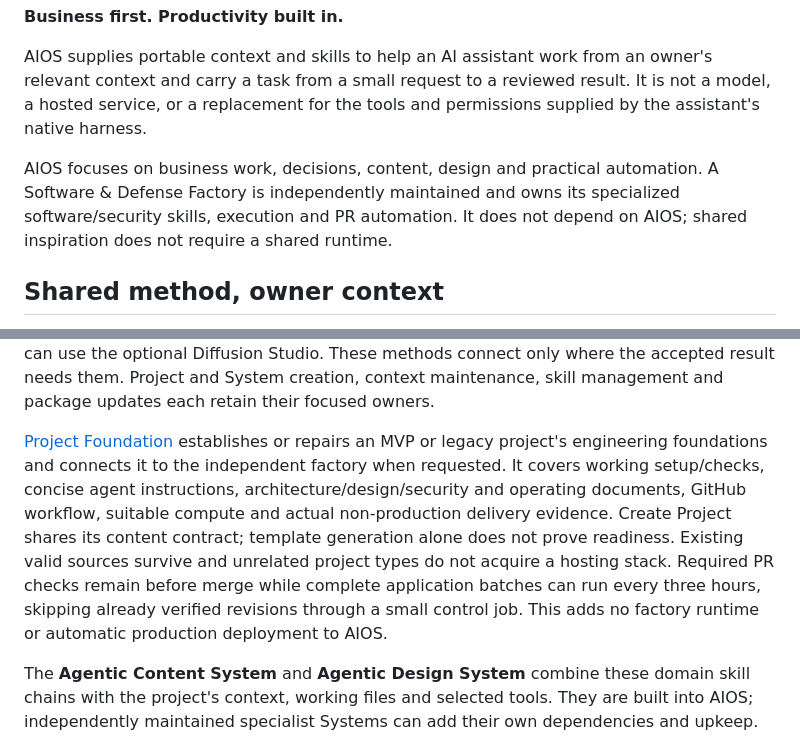
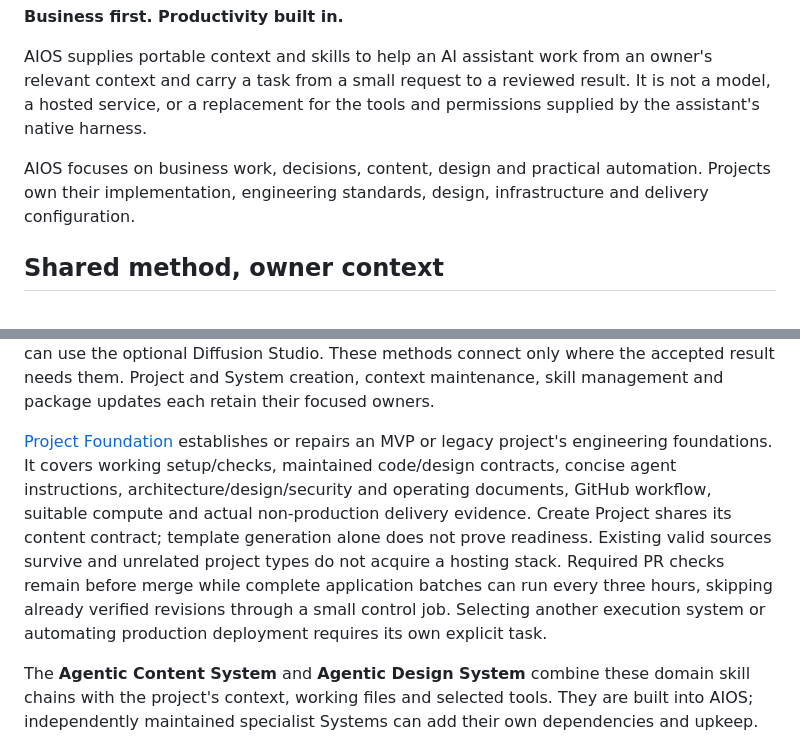
Before and after one commit to onlinesourdough/AIOS-Plugin, a Markdown page: docs/aios.md, 2 parts joined by grey strips. Drawn GitHub-style.

Commit message:
Remove stale Factory routing from current AIOS discovery docs

```diff
--- a/docs/aios.md
+++ b/docs/aios.md
@@ -10,9 +10,8 @@ result. It is not a model, a hosted service, or a replacement for the tools and
 permissions supplied by the assistant's native harness.
 
 AIOS focuses on business work, decisions, content, design and practical
-automation. A Software & Defense Factory is independently maintained and owns
-its specialized software/security skills, execution and PR automation. It does
-not depend on AIOS; shared inspiration does not require a shared runtime.
+automation. Projects own their implementation, engineering standards, design,
+infrastructure and delivery configuration.
 
 ## Shared method, owner context
 
@@ -71,16 +70,16 @@ System creation, context maintenance, skill management and package updates each
 retain their focused owners.
 
 [Project Foundation](../skills/aios-project-foundation/SKILL.md) establishes or
-repairs an MVP or legacy project's engineering foundations and connects it to
-the independent factory when requested. It covers working setup/checks, concise
+repairs an MVP or legacy project's engineering foundations. It covers working
+setup/checks, maintained code/design contracts, concise
 agent instructions, architecture/design/security and operating documents,
 GitHub workflow, suitable compute and actual non-production delivery evidence.
 Create Project shares its content contract; template generation alone does not
 prove readiness. Existing valid sources survive and unrelated project types
 do not acquire a hosting stack. Required PR checks remain before merge while
 complete application batches can run every three hours, skipping already verified
-revisions through a small control job. This adds no factory runtime or automatic
-production deployment to AIOS.
+revisions through a small control job. Selecting another execution system or
+automating production deployment requires its own explicit task.
 
 The **Agentic Content System** and **Agentic Design System** combine these
 domain skill chains with the project's context, working files and selected
```
Also changed, not shown: docs/skills.md (+1 -1 lines).
